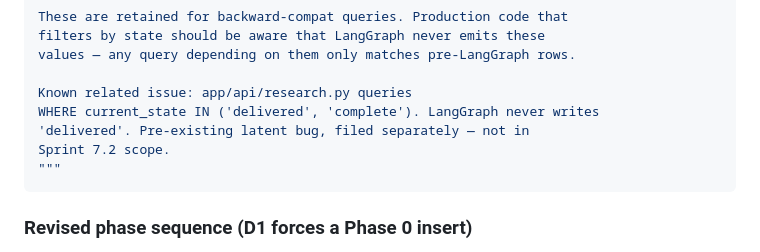
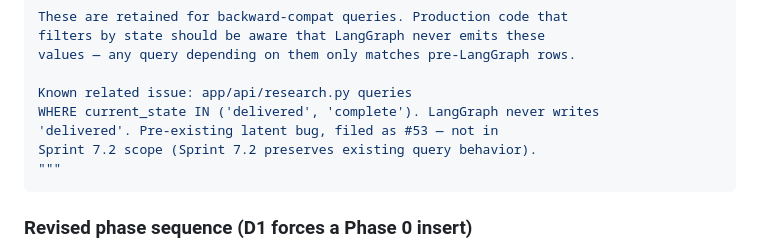
Before and after one commit to jagnyesh/researchflow, a Markdown page: DECISIONS.md, the part around the change. Rendered like a GitHub page.

Commit message:
docs(sprint-7.2): replace [TBD] with #53 in WorkflowState docstring spec
Per Sprint 7.2 /to-issues directive #4: WorkflowState docstring spec
in DECISIONS.md now embeds the #53 reference instead of the 'filed
separately' placeholder. Phase 0 implementer reads the issue number
directly from the spec when writing the new module's docstring.

Co-Authored-By: Claude Opus 4.7 (1M context) <noreply@anthropic.com>

````diff
--- a/DECISIONS.md
+++ b/DECISIONS.md
@@ -667,8 +667,8 @@ values — any query depending on them only matches pre-LangGraph rows.
 
 Known related issue: app/api/research.py queries
 WHERE current_state IN ('delivered', 'complete'). LangGraph never writes
-'delivered'. Pre-existing latent bug, filed separately — not in
-Sprint 7.2 scope.
+'delivered'. Pre-existing latent bug, filed as #53 — not in
+Sprint 7.2 scope (Sprint 7.2 preserves existing query behavior).
 """
 ```
 
````
